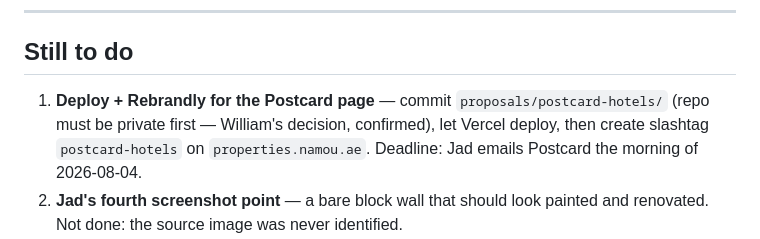
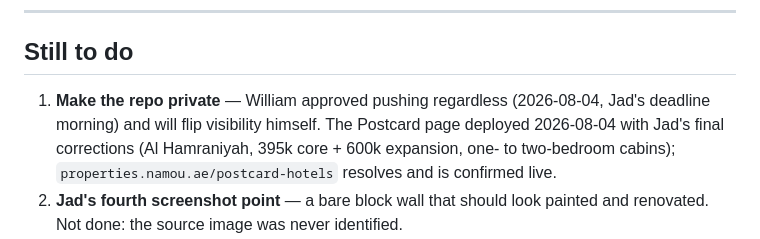
Before and after one commit to NamouProperties/proposals-namou, a Markdown page: HANDOFF.md, the part around the change. Drawn GitHub-style.

Commit message:
docs: postcard page deployed and linked; repo-private flip is the open item
Co-Authored-By: Claude Fable 5 <noreply@anthropic.com>

```diff
--- a/HANDOFF.md
+++ b/HANDOFF.md
@@ -72,10 +72,11 @@ The Vercel root directory is `proposals`, so anything outside it is never deploy
 
 ## Still to do
 
-1. **Deploy + Rebrandly for the Postcard page** — commit `proposals/postcard-hotels/`
-   (repo must be private first — William's decision, confirmed), let Vercel deploy,
-   then create slashtag `postcard-hotels` on `properties.namou.ae`. Deadline: Jad
-   emails Postcard the morning of 2026-08-04.
+1. **Make the repo private** — William approved pushing regardless (2026-08-04, Jad's
+   deadline morning) and will flip visibility himself. The Postcard page deployed
+   2026-08-04 with Jad's final corrections (Al Hamraniyah, 395k core + 600k expansion,
+   one- to two-bedroom cabins); `properties.namou.ae/postcard-hotels` resolves and is
+   confirmed live.
 2. **Jad's fourth screenshot point** — a bare block wall that should look painted and
    renovated. Not done: the source image was never identified.
 3. **360 pin positions** — William reviewed them 2026-08-03: fine as they are. Pin 10
```
